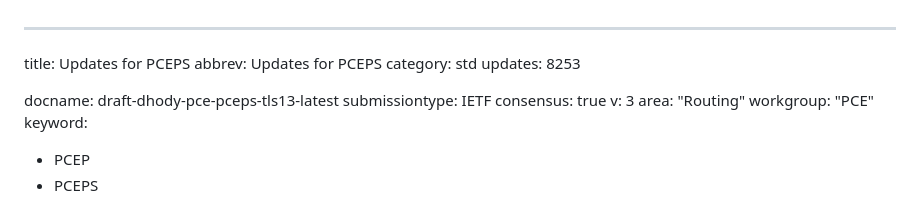
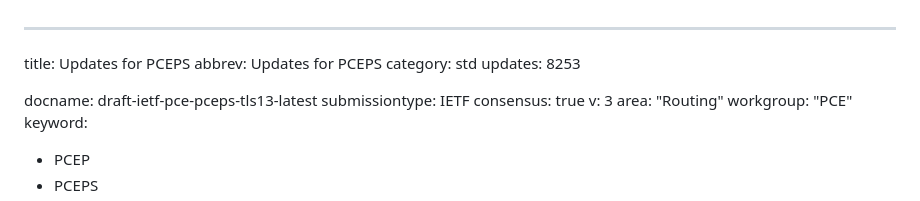
Before and after one commit to ietf-wg-pce/draft-ietf-pce-pceps-tls13, a Markdown page: draft-ietf-pce-pceps-tls13.md, the part around the change. Rendered like a GitHub page.

Commit message:
Update draft-ietf-pce-pceps-tls13.md after adoption

```diff
--- a/draft-ietf-pce-pceps-tls13.md
+++ b/draft-ietf-pce-pceps-tls13.md
@@ -4,7 +4,7 @@ abbrev: Updates for PCEPS
 category: std
 updates: 8253
 
-docname: draft-dhody-pce-pceps-tls13-latest
+docname: draft-ietf-pce-pceps-tls13-latest
 submissiontype: IETF
 consensus: true
 v: 3
```
